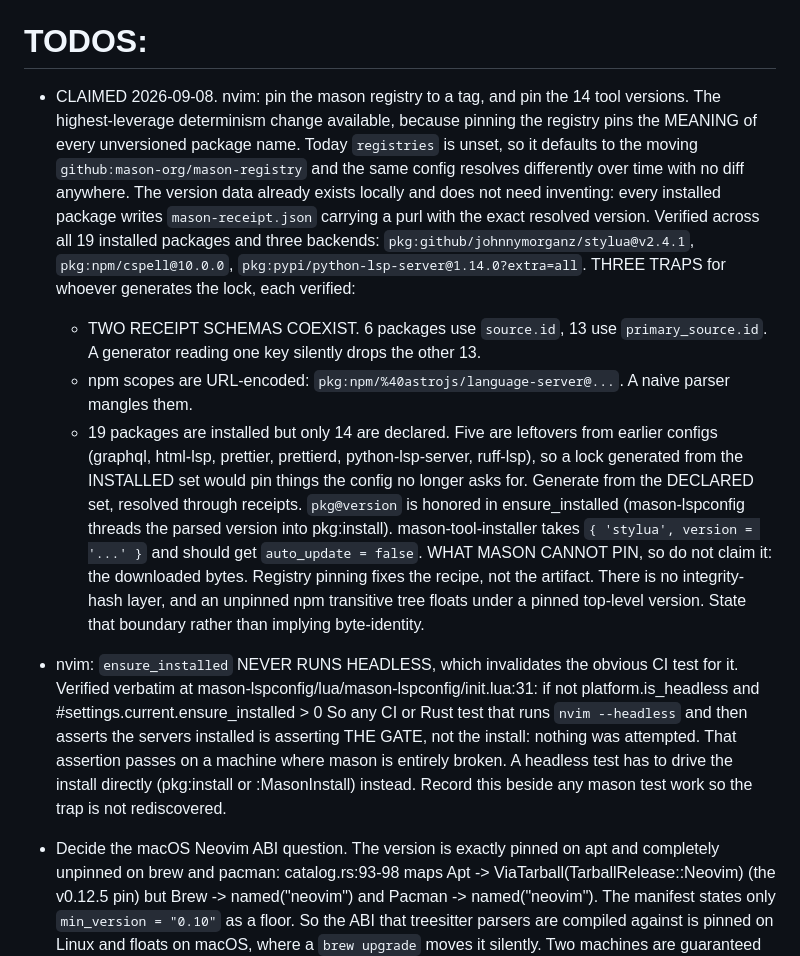
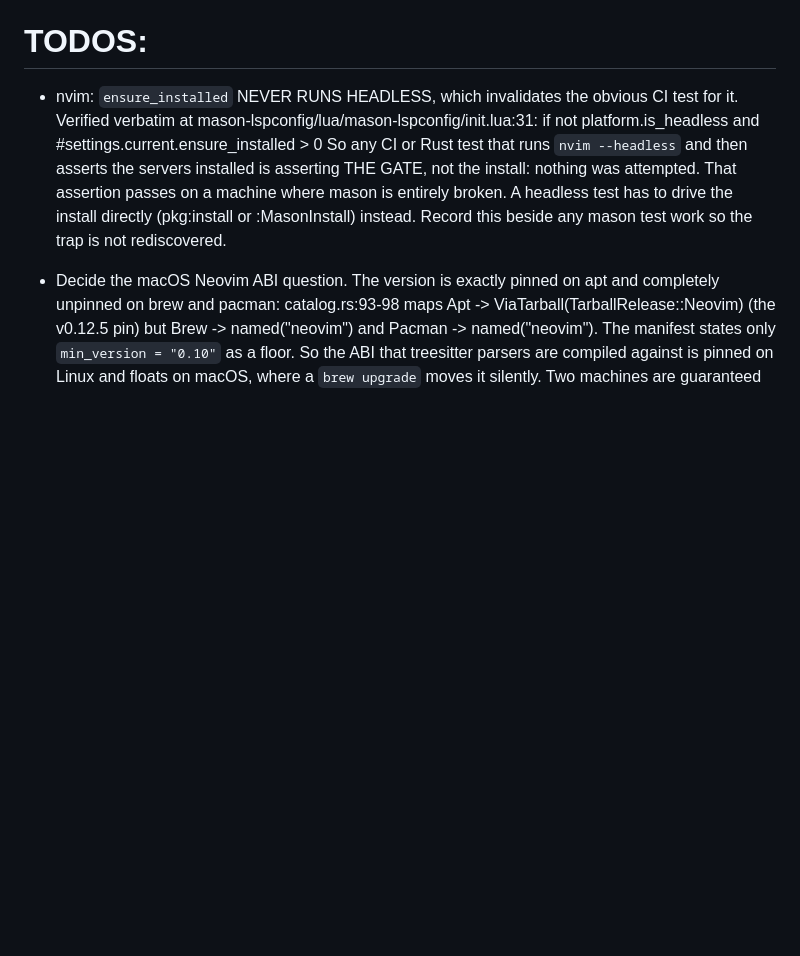
Before and after one commit to austintheriot/dotfiles, a Markdown page: TODO-AGENTS.md, the part around the change. GitHub-like rendering; blank space fills up the shorter version.

Commit message:
Remove the completed mason pinning TODO
Done in 261510bc, verified in a bare container: the lock asked for stylua
v2.4.1 and mason installed v2.4.1 while the registry offered v2.5.2.

Co-Authored-By: Claude Opus 5 (1M context) <noreply@anthropic.com>
Claude-Session: https://claude.ai/code/session_015V9aqvoTCJYbbVKbXXgqot

```diff
--- a/TODO-AGENTS.md
+++ b/TODO-AGENTS.md
@@ -1,36 +1,6 @@
 Take the first item from this list. Mark it as claimed in one commit, do the work, then remove it when done in another commit. This prevents any agent race conditions. If TODOS is empty, leave the heading in place l move onto QUESTIONS. For any of these, if the fix is clear/mechanistic, perform it autonomously as a single commit using /test-driven-development. If not, move onto the next clear item, and surface the remaining items for discussion via the /brainstorming skill at the end.
 
 # TODOS:
-
-- CLAIMED 2026-09-08. nvim: pin the mason registry to a tag, and pin the 14 tool versions.
-  The highest-leverage determinism change available, because pinning the
-  registry pins the MEANING of every unversioned package name. Today
-  `registries` is unset, so it defaults to the moving
-  `github:mason-org/mason-registry` and the same config resolves differently
-  over time with no diff anywhere.
-  The version data already exists locally and does not need inventing: every
-  installed package writes `mason-receipt.json` carrying a purl with the
-  exact resolved version. Verified across all 19 installed packages and three
-  backends: `pkg:github/johnnymorganz/stylua@v2.4.1`,
-  `pkg:npm/cspell@10.0.0`, `pkg:pypi/python-lsp-server@1.14.0?extra=all`.
-  THREE TRAPS for whoever generates the lock, each verified:
-    - TWO RECEIPT SCHEMAS COEXIST. 6 packages use `source.id`, 13 use
-      `primary_source.id`. A generator reading one key silently drops the
-      other 13.
-    - npm scopes are URL-encoded: `pkg:npm/%40astrojs/language-server@...`.
-      A naive parser mangles them.
-    - 19 packages are installed but only 14 are declared. Five are leftovers
-      from earlier configs (graphql, html-lsp, prettier, prettierd,
-      python-lsp-server, ruff-lsp), so a lock generated from the INSTALLED
-      set would pin things the config no longer asks for. Generate from the
-      DECLARED set, resolved through receipts.
-  `pkg@version` is honored in ensure_installed (mason-lspconfig threads the
-  parsed version into pkg:install). mason-tool-installer takes
-  `{ 'stylua', version = '...' }` and should get `auto_update = false`.
-  WHAT MASON CANNOT PIN, so do not claim it: the downloaded bytes. Registry
-  pinning fixes the recipe, not the artifact. There is no integrity-hash
-  layer, and an unpinned npm transitive tree floats under a pinned top-level
-  version. State that boundary rather than implying byte-identity.
 
 - nvim: `ensure_installed` NEVER RUNS HEADLESS, which invalidates the
   obvious CI test for it. Verified verbatim at
```
